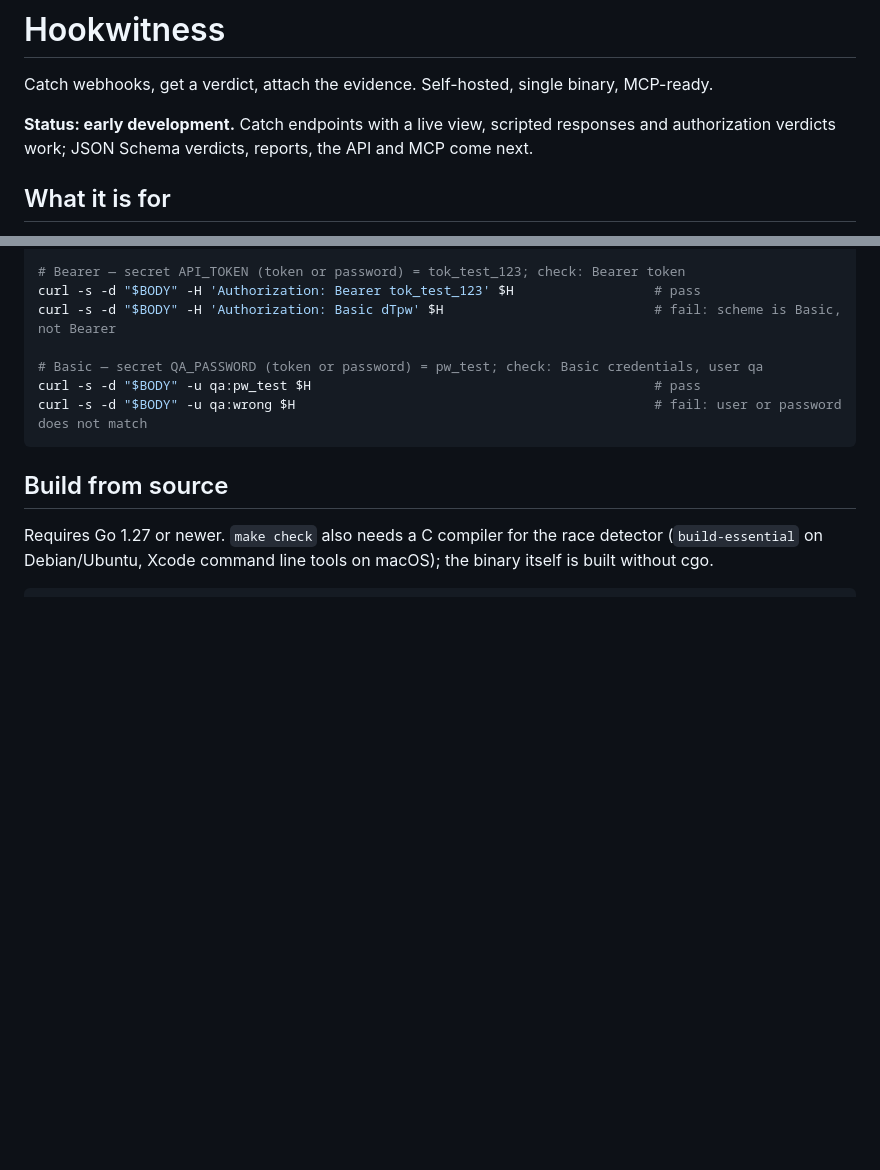
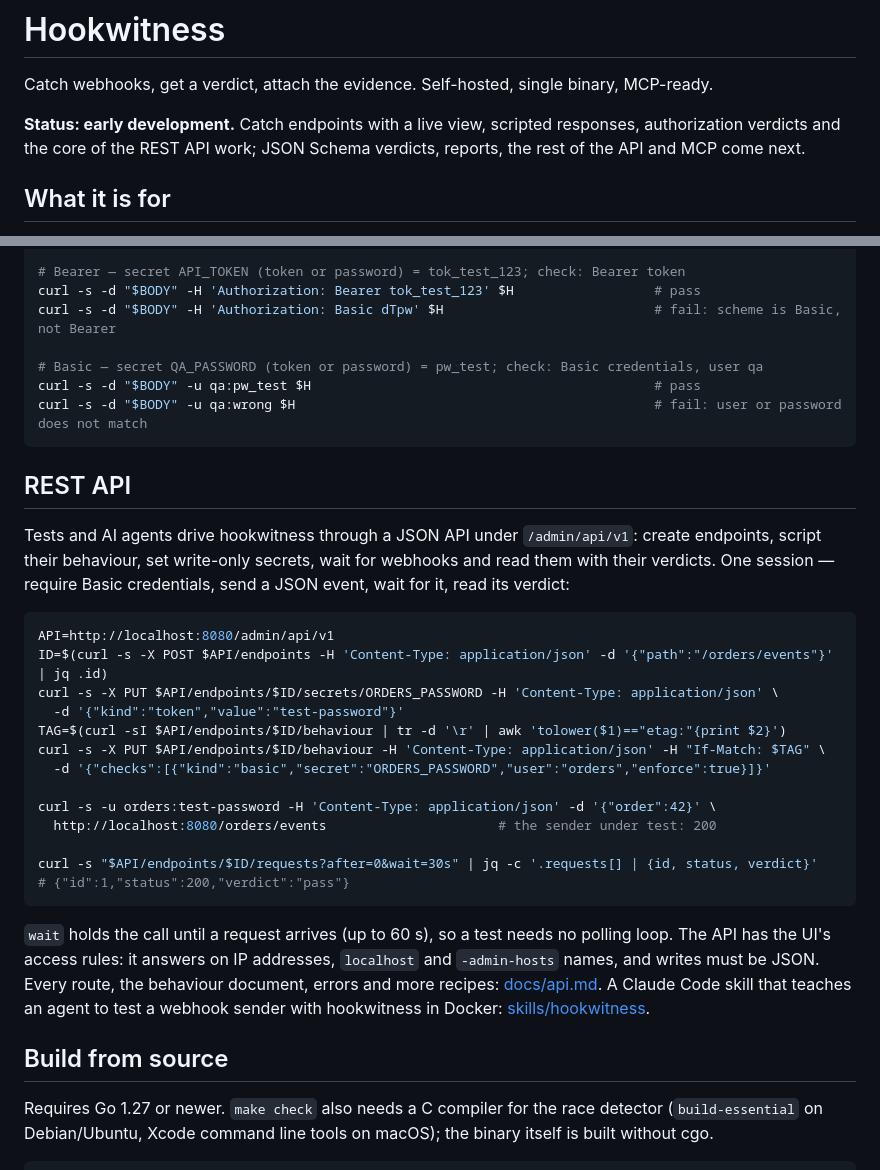
Before and after one commit to petroladkin/hookwitness, a Markdown page: README.md, 2 parts joined by grey strips. Rendered like a GitHub page; blank space fills up the shorter version.

Commit message:
docs: REST API in the README and agent guidance
Signed-off-by: Petro Ladkin <petro.ladkin@gmail.com>

````diff
--- a/README.md
+++ b/README.md
@@ -4,8 +4,8 @@ Catch webhooks, get a verdict, attach the evidence. Self-hosted, single binary,
 MCP-ready.
 
 **Status: early development.** Catch endpoints with a live view, scripted
-responses and authorization verdicts work; JSON Schema verdicts, reports, the
-API and MCP come next.
+responses, authorization verdicts and the core of the REST API work; JSON
+Schema verdicts, reports, the rest of the API and MCP come next.
 
 ## What it is for
 
@@ -229,6 +229,37 @@ curl -s -d "$BODY" -u qa:pw_test $H                                            #
 curl -s -d "$BODY" -u qa:wrong $H                                              # fail: user or password does not match
 ```
 
+## REST API
+
+Tests and AI agents drive hookwitness through a JSON API under
+`/admin/api/v1`: create endpoints, script their behaviour, set write-only
+secrets, wait for webhooks and read them with their verdicts. One session —
+require Basic credentials, send a JSON event, wait for it, read its verdict:
+
+```sh
+API=http://localhost:8080/admin/api/v1
+ID=$(curl -s -X POST $API/endpoints -H 'Content-Type: application/json' -d '{"path":"/orders/events"}' | jq .id)
+curl -s -X PUT $API/endpoints/$ID/secrets/ORDERS_PASSWORD -H 'Content-Type: application/json' \
+  -d '{"kind":"token","value":"test-password"}'
+TAG=$(curl -sI $API/endpoints/$ID/behaviour | tr -d '\r' | awk 'tolower($1)=="etag:"{print $2}')
+curl -s -X PUT $API/endpoints/$ID/behaviour -H 'Content-Type: application/json' -H "If-Match: $TAG" \
+  -d '{"checks":[{"kind":"basic","secret":"ORDERS_PASSWORD","user":"orders","enforce":true}]}'
+
+curl -s -u orders:test-password -H 'Content-Type: application/json' -d '{"order":42}' \
+  http://localhost:8080/orders/events                      # the sender under test: 200
+
+curl -s "$API/endpoints/$ID/requests?after=0&wait=30s" | jq -c '.requests[] | {id, status, verdict}'
+# {"id":1,"status":200,"verdict":"pass"}
+```
+
+`wait` holds the call until a request arrives (up to 60 s), so a test needs
+no polling loop. The API has the UI's access rules: it answers on IP
+addresses, `localhost` and `-admin-hosts` names, and writes must be JSON.
+Every route, the behaviour document, errors and more recipes:
+[docs/api.md](docs/api.md). A Claude Code skill that teaches an agent to test
+a webhook sender with hookwitness in Docker:
+[skills/hookwitness](skills/hookwitness/SKILL.md).
+
 ## Build from source
 
 Requires Go 1.27 or newer. `make check` also needs a C compiler for the
````
Also changed, not shown: CLAUDE.md (+18 -2 lines).
